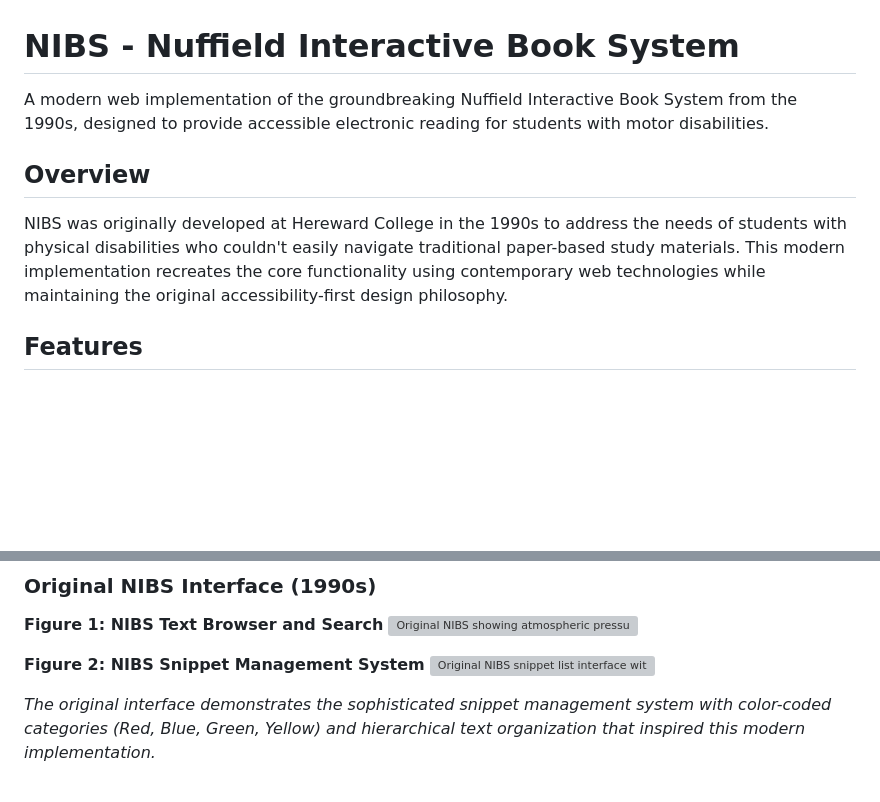
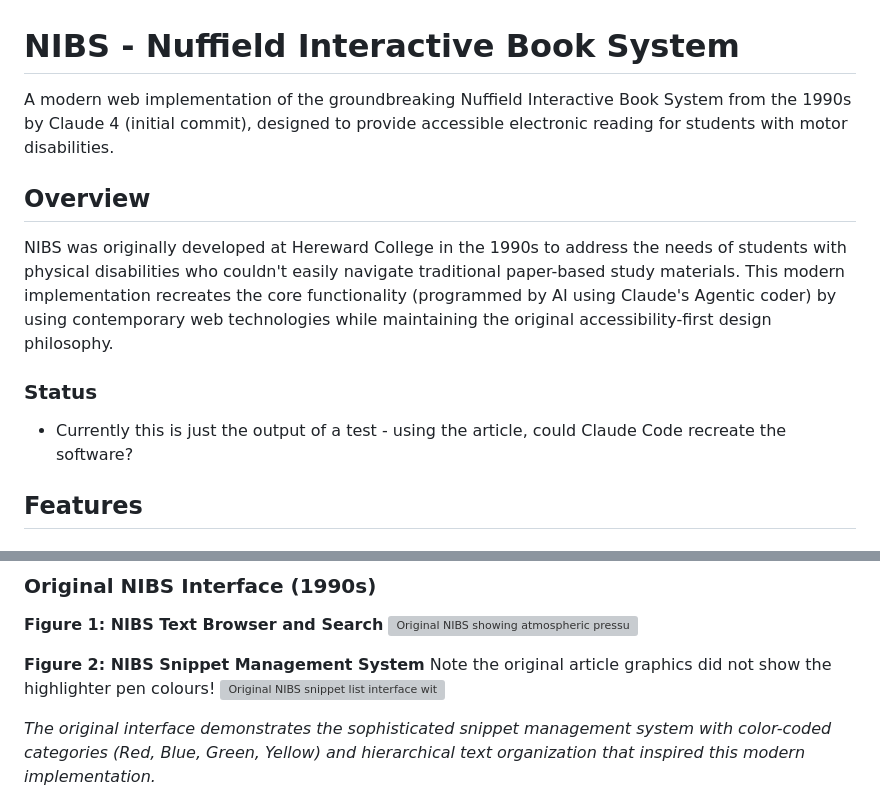
Before and after one commit to chris-page-gov/NIBS, a Markdown page: README.md, 2 parts joined by grey strips. Rendered like a GitHub page; blank space fills up the shorter version; grey boxes are pictures that could not be loaded.

```diff
--- a/README.md
+++ b/README.md
@@ -1,10 +1,13 @@
 # NIBS - Nuffield Interactive Book System
 
-A modern web implementation of the groundbreaking Nuffield Interactive Book System from the 1990s, designed to provide accessible electronic reading for students with motor disabilities.
+A modern web implementation of the groundbreaking Nuffield Interactive Book System from the 1990s by Claude 4 (initial commit), designed to provide accessible electronic reading for students with motor disabilities.
 
 ## Overview
 
-NIBS was originally developed at Hereward College in the 1990s to address the needs of students with physical disabilities who couldn't easily navigate traditional paper-based study materials. This modern implementation recreates the core functionality using contemporary web technologies while maintaining the original accessibility-first design philosophy.
+NIBS was originally developed at Hereward College in the 1990s to address the needs of students with physical disabilities who couldn't easily navigate traditional paper-based study materials. This modern implementation recreates the core functionality (programmed by AI using Claude's Agentic coder) by using contemporary web technologies while maintaining the original accessibility-first design philosophy.
+
+### Status
+- Currently this is just the output of a test - using the article, could Claude Code recreate the software?
 
 ## Features
 
@@ -126,7 +129,7 @@ The original NIBS was described in the paper "'I can read but I can't turn the p
 **Figure 1: NIBS Text Browser and Search**
 ![Original NIBS showing atmospheric pressure content with search functionality](./docs/figure1-original-nibs-search.png)
 
-**Figure 2: NIBS Snippet Management System**
+**Figure 2: NIBS Snippet Management System** Note the original article graphics did not show the highlighter pen colours!
 ![Original NIBS snippet list interface with color-coded organization](./docs/figure2-original-nibs-snippets.png)
 
 *The original interface demonstrates the sophisticated snippet management system with color-coded categories (Red, Blue, Green, Yellow) and hierarchical text organization that inspired this modern implementation.*
```
